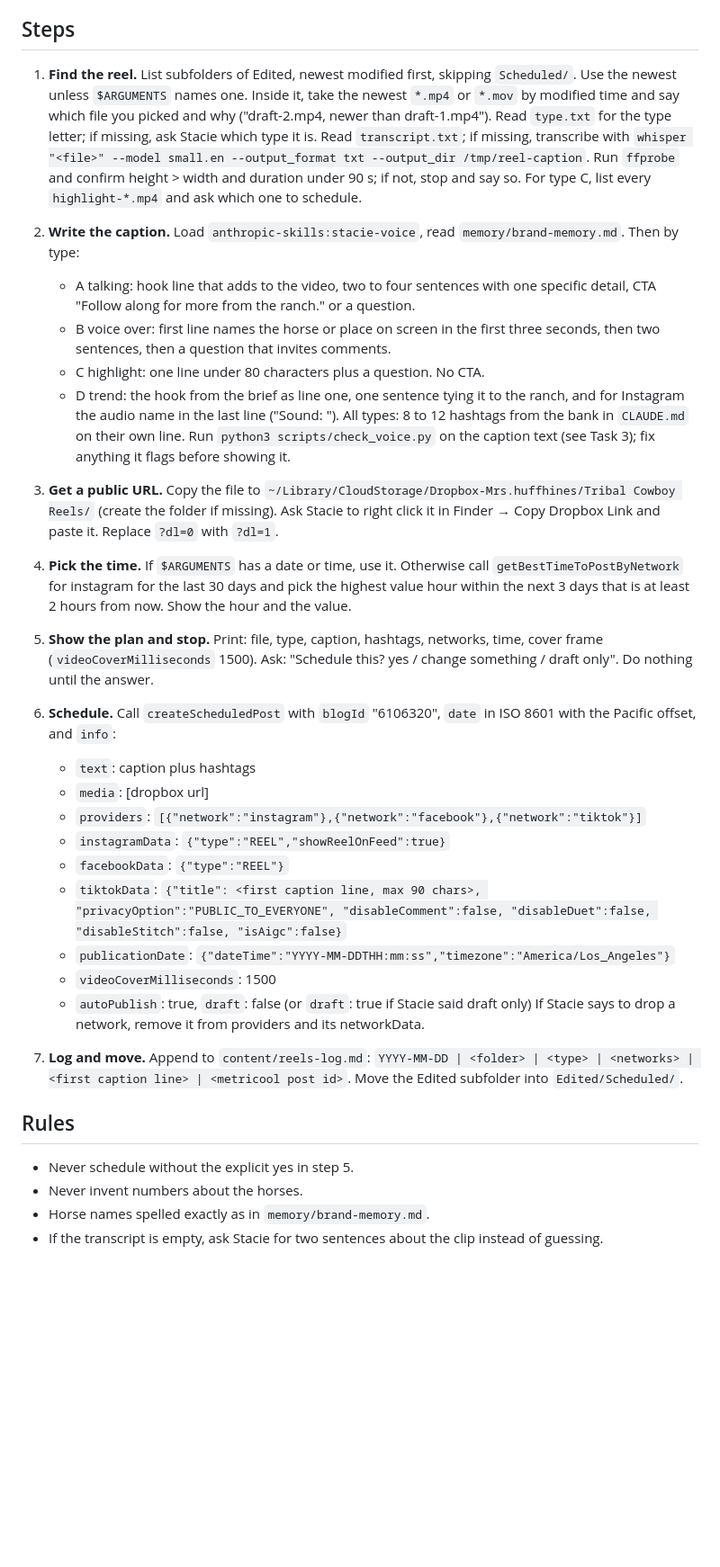
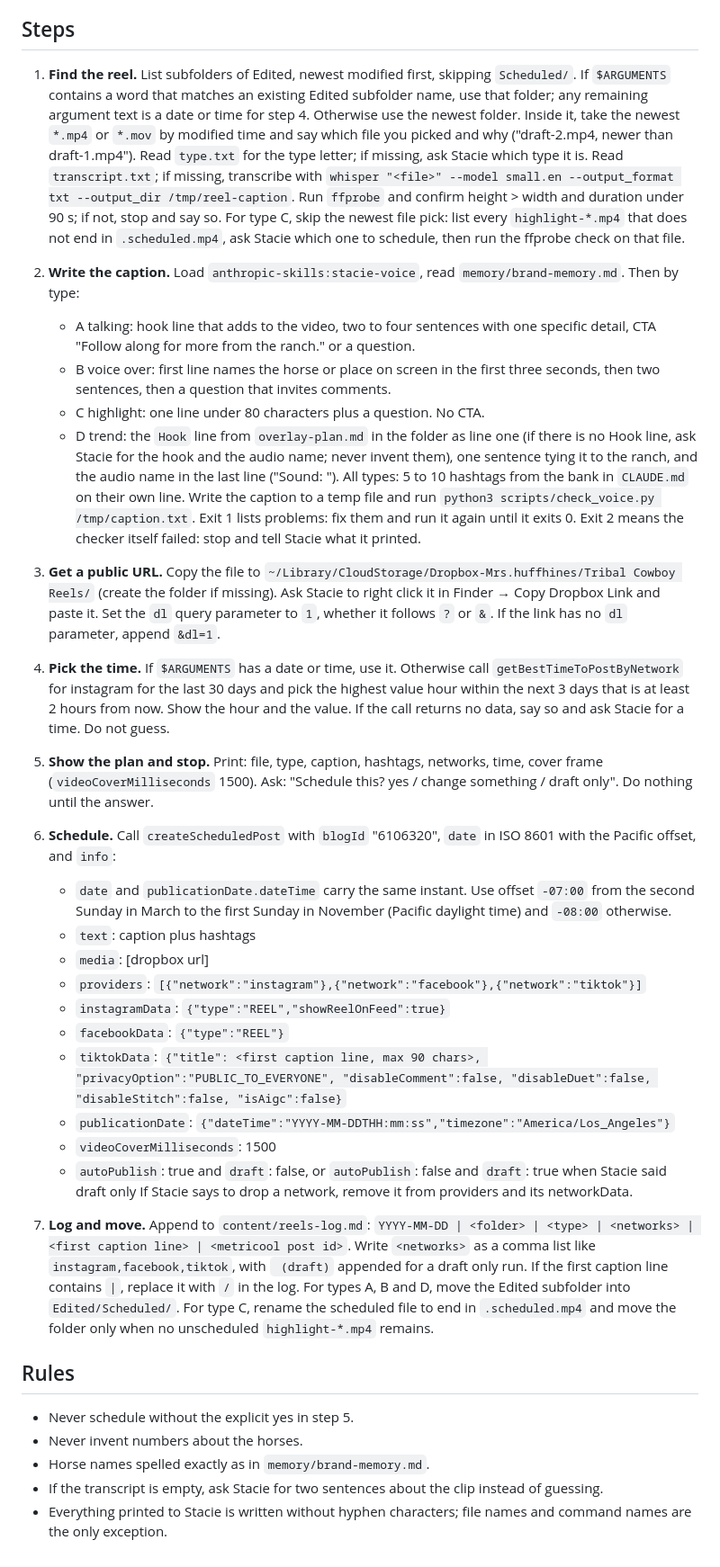
Before and after one commit to mrshuffhines-byte/tribal-cowboy-webhook, a Markdown page: .claude/commands/schedule-reel.md, the part around the change. Shown at 90% size. Drawn GitHub-style; blank space fills up the shorter version.

Commit message:
fix: add detail to schedule-reel command (Dropbox dl param, type-aware flows, daylight time, voice check exit codes, hyphen rule)
Co-Authored-By: Claude Haiku 4.5 <noreply@anthropic.com>

```diff
--- a/.claude/commands/schedule-reel.md
+++ b/.claude/commands/schedule-reel.md
@@ -12,22 +12,23 @@ Closes the loop from a finished Cowork render to a scheduled post.
 
 ## Steps
 
-1. **Find the reel.** List subfolders of Edited, newest modified first, skipping `Scheduled/`. Use the newest unless `$ARGUMENTS` names one. Inside it, take the newest `*.mp4` or `*.mov` by modified time and say which file you picked and why ("draft-2.mp4, newer than draft-1.mp4"). Read `type.txt` for the type letter; if missing, ask Stacie which type it is. Read `transcript.txt`; if missing, transcribe with `whisper "<file>" --model small.en --output_format txt --output_dir /tmp/reel-caption`. Run `ffprobe` and confirm height > width and duration under 90 s; if not, stop and say so. For type C, list every `highlight-*.mp4` and ask which one to schedule.
+1. **Find the reel.** List subfolders of Edited, newest modified first, skipping `Scheduled/`. If `$ARGUMENTS` contains a word that matches an existing Edited subfolder name, use that folder; any remaining argument text is a date or time for step 4. Otherwise use the newest folder. Inside it, take the newest `*.mp4` or `*.mov` by modified time and say which file you picked and why ("draft-2.mp4, newer than draft-1.mp4"). Read `type.txt` for the type letter; if missing, ask Stacie which type it is. Read `transcript.txt`; if missing, transcribe with `whisper "<file>" --model small.en --output_format txt --output_dir /tmp/reel-caption`. Run `ffprobe` and confirm height > width and duration under 90 s; if not, stop and say so. For type C, skip the newest file pick: list every `highlight-*.mp4` that does not end in `.scheduled.mp4`, ask Stacie which one to schedule, then run the ffprobe check on that file.
 
 2. **Write the caption.** Load `anthropic-skills:stacie-voice`, read `memory/brand-memory.md`. Then by type:
    - A talking: hook line that adds to the video, two to four sentences with one specific detail, CTA "Follow along for more from the ranch." or a question.
    - B voice over: first line names the horse or place on screen in the first three seconds, then two sentences, then a question that invites comments.
    - C highlight: one line under 80 characters plus a question. No CTA.
-   - D trend: the hook from the brief as line one, one sentence tying it to the ranch, and for Instagram the audio name in the last line ("Sound: <name>").
-   All types: 8 to 12 hashtags from the bank in `CLAUDE.md` on their own line. Run `python3 scripts/check_voice.py` on the caption text (see Task 3); fix anything it flags before showing it.
+   - D trend: the `Hook` line from `overlay-plan.md` in the folder as line one (if there is no Hook line, ask Stacie for the hook and the audio name; never invent them), one sentence tying it to the ranch, and the audio name in the last line ("Sound: <name>").
+   All types: 5 to 10 hashtags from the bank in `CLAUDE.md` on their own line. Write the caption to a temp file and run `python3 scripts/check_voice.py /tmp/caption.txt`. Exit 1 lists problems: fix them and run it again until it exits 0. Exit 2 means the checker itself failed: stop and tell Stacie what it printed.
 
-3. **Get a public URL.** Copy the file to `~/Library/CloudStorage/Dropbox-Mrs.huffhines/Tribal Cowboy Reels/` (create the folder if missing). Ask Stacie to right click it in Finder → Copy Dropbox Link and paste it. Replace `?dl=0` with `?dl=1`.
+3. **Get a public URL.** Copy the file to `~/Library/CloudStorage/Dropbox-Mrs.huffhines/Tribal Cowboy Reels/` (create the folder if missing). Ask Stacie to right click it in Finder → Copy Dropbox Link and paste it. Set the `dl` query parameter to `1`, whether it follows `?` or `&`. If the link has no `dl` parameter, append `&dl=1`.
 
-4. **Pick the time.** If `$ARGUMENTS` has a date or time, use it. Otherwise call `getBestTimeToPostByNetwork` for instagram for the last 30 days and pick the highest value hour within the next 3 days that is at least 2 hours from now. Show the hour and the value.
+4. **Pick the time.** If `$ARGUMENTS` has a date or time, use it. Otherwise call `getBestTimeToPostByNetwork` for instagram for the last 30 days and pick the highest value hour within the next 3 days that is at least 2 hours from now. Show the hour and the value. If the call returns no data, say so and ask Stacie for a time. Do not guess.
 
 5. **Show the plan and stop.** Print: file, type, caption, hashtags, networks, time, cover frame (`videoCoverMilliseconds` 1500). Ask: "Schedule this? yes / change something / draft only". Do nothing until the answer.
 
 6. **Schedule.** Call `createScheduledPost` with `blogId` "6106320", `date` in ISO 8601 with the Pacific offset, and `info`:
+   - `date` and `publicationDate.dateTime` carry the same instant. Use offset `-07:00` from the second Sunday in March to the first Sunday in November (Pacific daylight time) and `-08:00` otherwise.
    - `text`: caption plus hashtags
    - `media`: [dropbox url]
    - `providers`: `[{"network":"instagram"},{"network":"facebook"},{"network":"tiktok"}]`
@@ -36,13 +37,14 @@ Closes the loop from a finished Cowork render to a scheduled post.
    - `tiktokData`: `{"title": <first caption line, max 90 chars>, "privacyOption":"PUBLIC_TO_EVERYONE", "disableComment":false, "disableDuet":false, "disableStitch":false, "isAigc":false}`
    - `publicationDate`: `{"dateTime":"YYYY-MM-DDTHH:mm:ss","timezone":"America/Los_Angeles"}`
    - `videoCoverMilliseconds`: 1500
-   - `autoPublish`: true, `draft`: false (or `draft`: true if Stacie said draft only)
+   - `autoPublish`: true and `draft`: false, or `autoPublish`: false and `draft`: true when Stacie said draft only
    If Stacie says to drop a network, remove it from providers and its networkData.
 
-7. **Log and move.** Append to `content/reels-log.md`: `YYYY-MM-DD | <folder> | <type> | <networks> | <first caption line> | <metricool post id>`. Move the Edited subfolder into `Edited/Scheduled/`.
+7. **Log and move.** Append to `content/reels-log.md`: `YYYY-MM-DD | <folder> | <type> | <networks> | <first caption line> | <metricool post id>`. Write `<networks>` as a comma list like `instagram,facebook,tiktok`, with ` (draft)` appended for a draft only run. If the first caption line contains `|`, replace it with `/` in the log. For types A, B and D, move the Edited subfolder into `Edited/Scheduled/`. For type C, rename the scheduled file to end in `.scheduled.mp4` and move the folder only when no unscheduled `highlight-*.mp4` remains.
 
 ## Rules
 - Never schedule without the explicit yes in step 5.
 - Never invent numbers about the horses.
 - Horse names spelled exactly as in `memory/brand-memory.md`.
 - If the transcript is empty, ask Stacie for two sentences about the clip instead of guessing.
+- Everything printed to Stacie is written without hyphen characters; file names and command names are the only exception.
```
